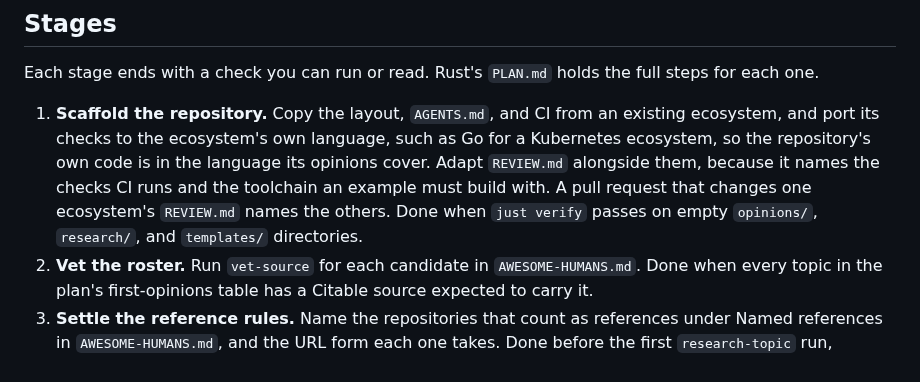
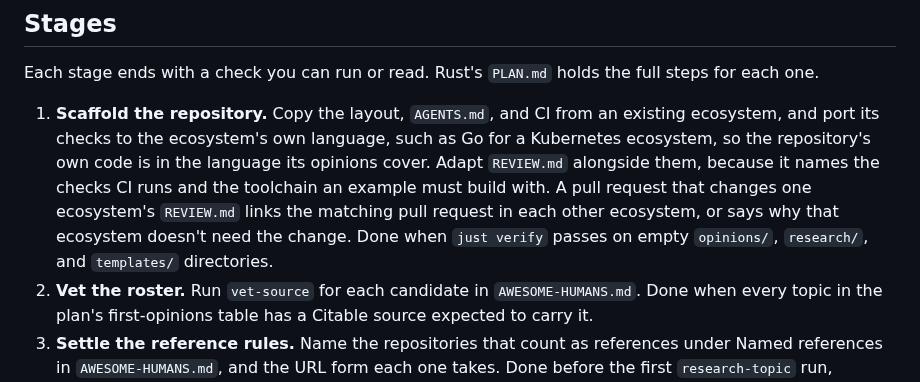
Before and after one commit to awesome-humans/website, a Markdown page: pages/conventions/new-ecosystems.md, the part around the change. Drawn GitHub-style.

Commit message:
docs: say how a review instructions change reaches the other ecosystems

```diff
--- a/pages/conventions/new-ecosystems.md
+++ b/pages/conventions/new-ecosystems.md
@@ -8,7 +8,7 @@ A third ecosystem has been on hold since 2026-10-18, until `dotnet` and `rust` h
 
 Each stage ends with a check you can run or read. Rust's `PLAN.md` holds the full steps for each one.
 
-1. **Scaffold the repository.** Copy the layout, `AGENTS.md`, and CI from an existing ecosystem, and port its checks to the ecosystem's own language, such as Go for a Kubernetes ecosystem, so the repository's own code is in the language its opinions cover. Adapt `REVIEW.md` alongside them, because it names the checks CI runs and the toolchain an example must build with. A pull request that changes one ecosystem's `REVIEW.md` names the others. Done when `just verify` passes on empty `opinions/`, `research/`, and `templates/` directories.
+1. **Scaffold the repository.** Copy the layout, `AGENTS.md`, and CI from an existing ecosystem, and port its checks to the ecosystem's own language, such as Go for a Kubernetes ecosystem, so the repository's own code is in the language its opinions cover. Adapt `REVIEW.md` alongside them, because it names the checks CI runs and the toolchain an example must build with. A pull request that changes one ecosystem's `REVIEW.md` links the matching pull request in each other ecosystem, or says why that ecosystem doesn't need the change. Done when `just verify` passes on empty `opinions/`, `research/`, and `templates/` directories.
 2. **Vet the roster.** Run `vet-source` for each candidate in `AWESOME-HUMANS.md`. Done when every topic in the plan's first-opinions table has a Citable source expected to carry it.
 3. **Settle the reference rules.** Name the repositories that count as references under Named references in `AWESOME-HUMANS.md`, and the URL form each one takes. Done before the first `research-topic` run, because most topics cite one.
 4. **Add the skills.** Done when each skill's `SKILL.md` names the repository and its paths, and `skills-ref` validates it.
```
